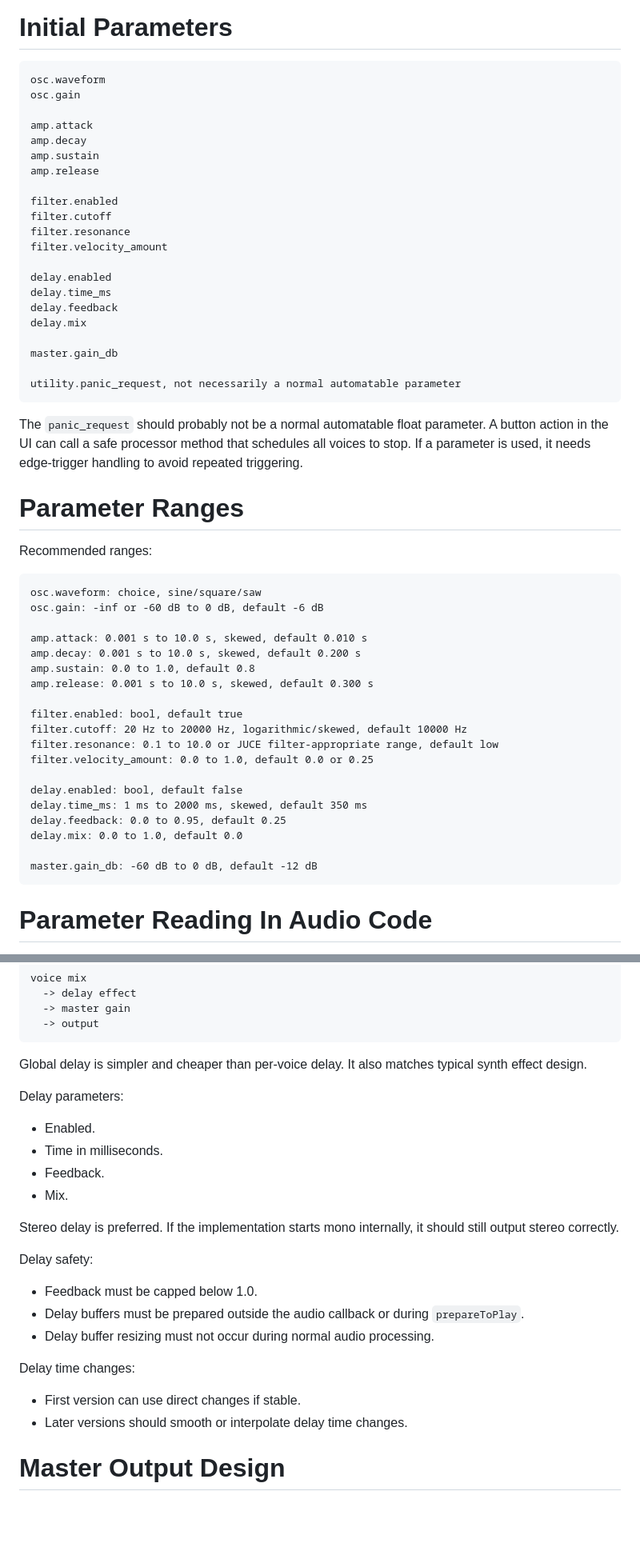
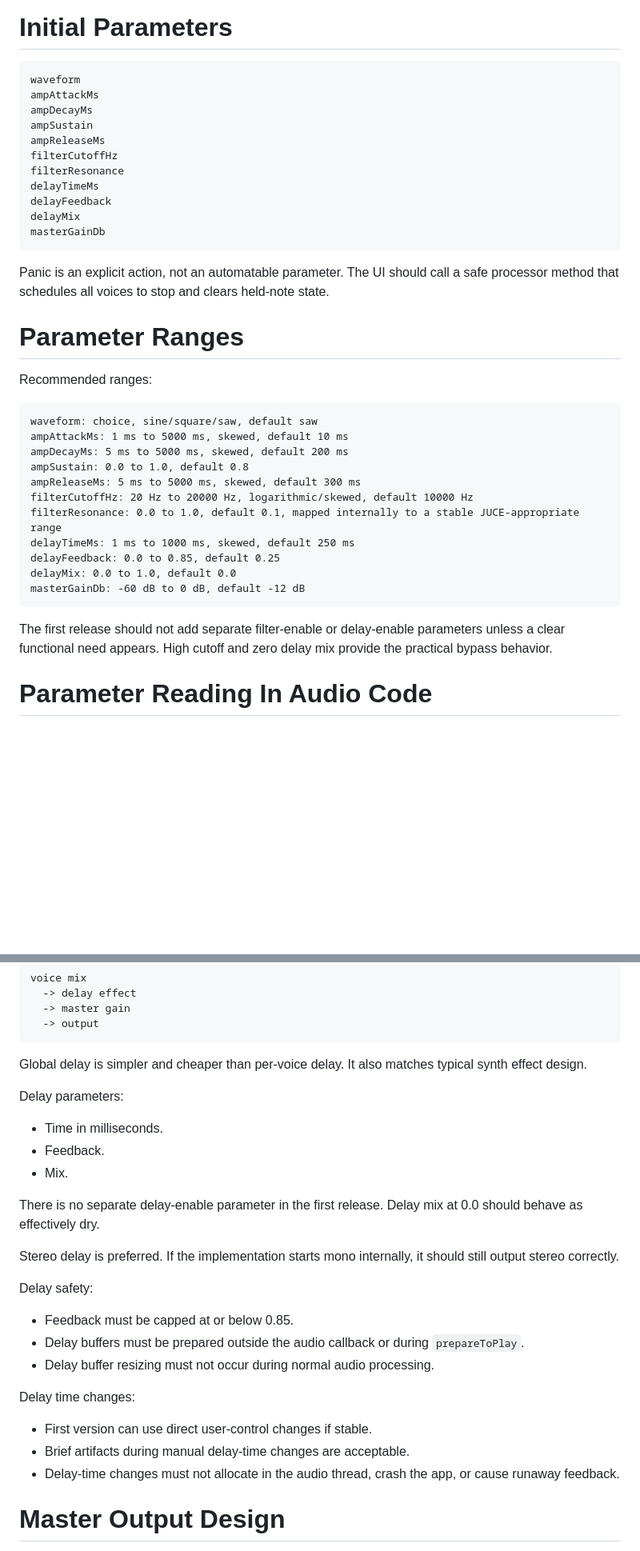
Before and after one commit to tomcoolpxl/CoolSynth, a Markdown page: DESIGN.md, 2 parts joined by grey strips. Shown at 80% size. GitHub-like rendering; blank space fills up the shorter version.

````diff
--- a/DESIGN.md
+++ b/DESIGN.md
@@ -340,56 +285,40 @@ Parameter IDs must be treated as persistent API. Renaming an ID can break saved
 # Initial Parameters
 
 ```text
-osc.waveform
-osc.gain
-
-amp.attack
-amp.decay
-amp.sustain
-amp.release
-
-filter.enabled
-filter.cutoff
-filter.resonance
-filter.velocity_amount
-
-delay.enabled
-delay.time_ms
-delay.feedback
-delay.mix
-
-master.gain_db
-
-utility.panic_request, not necessarily a normal automatable parameter
+waveform
+ampAttackMs
+ampDecayMs
+ampSustain
+ampReleaseMs
+filterCutoffHz
+filterResonance
+delayTimeMs
+delayFeedback
+delayMix
+masterGainDb
 ```
 
-The `panic_request` should probably not be a normal automatable float parameter. A button action in the UI can call a safe processor method that schedules all voices to stop. If a parameter is used, it needs edge-trigger handling to avoid repeated triggering.
+Panic is an explicit action, not an automatable parameter. The UI should call a safe processor method that schedules all voices to stop and clears held-note state.
 
 # Parameter Ranges
 
 Recommended ranges:
 
 ```text
-osc.waveform: choice, sine/square/saw
-osc.gain: -inf or -60 dB to 0 dB, default -6 dB
+waveform: choice, sine/square/saw, default saw
+ampAttackMs: 1 ms to 5000 ms, skewed, default 10 ms
+ampDecayMs: 5 ms to 5000 ms, skewed, default 200 ms
+ampSustain: 0.0 to 1.0, default 0.8
+ampReleaseMs: 5 ms to 5000 ms, skewed, default 300 ms
+filterCutoffHz: 20 Hz to 20000 Hz, logarithmic/skewed, default 10000 Hz
+filterResonance: 0.0 to 1.0, default 0.1, mapped internally to a stable JUCE-appropriate range
+delayTimeMs: 1 ms to 1000 ms, skewed, default 250 ms
+delayFeedback: 0.0 to 0.85, default 0.25
+delayMix: 0.0 to 1.0, default 0.0
+masterGainDb: -60 dB to 0 dB, default -12 dB
+```
 
-amp.attack: 0.001 s to 10.0 s, skewed, default 0.010 s
-amp.decay: 0.001 s to 10.0 s, skewed, default 0.200 s
-amp.sustain: 0.0 to 1.0, default 0.8
-amp.release: 0.001 s to 10.0 s, skewed, default 0.300 s
-
-filter.enabled: bool, default true
-filter.cutoff: 20 Hz to 20000 Hz, logarithmic/skewed, default 10000 Hz
-filter.resonance: 0.1 to 10.0 or JUCE filter-appropriate range, default low
-filter.velocity_amount: 0.0 to 1.0, default 0.0 or 0.25
-
-delay.enabled: bool, default false
-delay.time_ms: 1 ms to 2000 ms, skewed, default 350 ms
-delay.feedback: 0.0 to 0.95, default 0.25
-delay.mix: 0.0 to 1.0, default 0.0
-
-master.gain_db: -60 dB to 0 dB, default -12 dB
-```
+The first release should not add separate filter-enable or delay-enable parameters unless a clear functional need appears. High cutoff and zero delay mix provide the practical bypass behavior.
 
 # Parameter Reading In Audio Code
 
@@ -691,23 +598,25 @@ Global delay is simpler and cheaper than per-voice delay. It also matches typica
 
 Delay parameters:
 
-- Enabled.
 - Time in milliseconds.
 - Feedback.
 - Mix.
+
+There is no separate delay-enable parameter in the first release. Delay mix at 0.0 should behave as effectively dry.
 
 Stereo delay is preferred. If the implementation starts mono internally, it should still output stereo correctly.
 
 Delay safety:
 
-- Feedback must be capped below 1.0.
+- Feedback must be capped at or below 0.85.
 - Delay buffers must be prepared outside the audio callback or during `prepareToPlay`.
 - Delay buffer resizing must not occur during normal audio processing.
 
 Delay time changes:
 
-- First version can use direct changes if stable.
-- Later versions should smooth or interpolate delay time changes.
+- First version can use direct user-control changes if stable.
+- Brief artifacts during manual delay-time changes are acceptable.
+- Delay-time changes must not allocate in the audio thread, crash the app, or cause runaway feedback.
 
 # Master Output Design
 
````
Also changed, not shown: other parts of DESIGN.md (+67 -144 lines).
